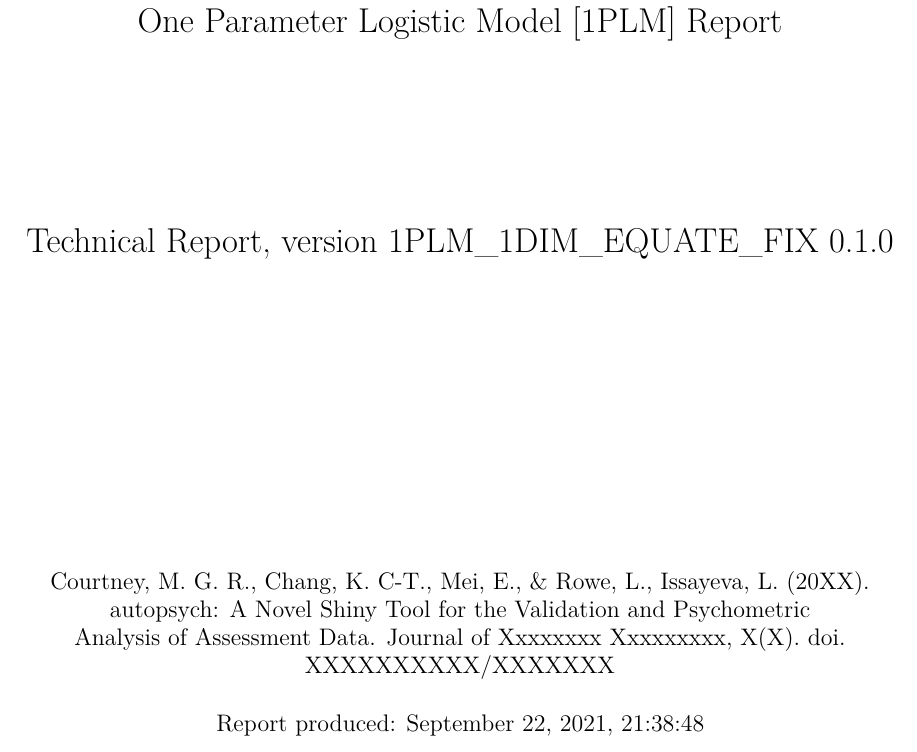
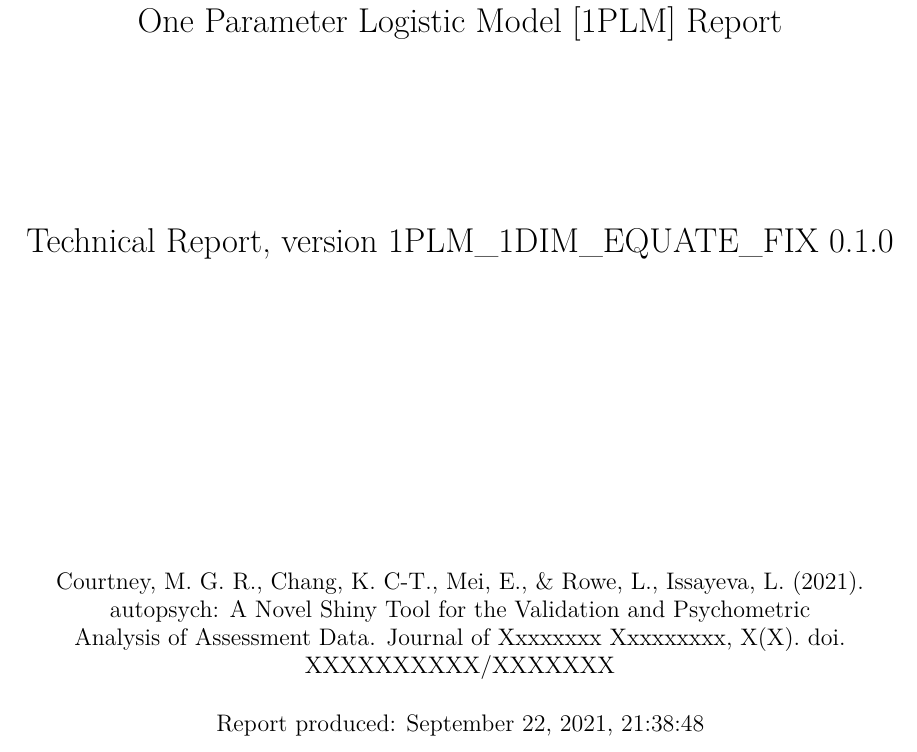
Before and after one commit to kcha193/AutoPsychShiny, an R Markdown document (Rmd/EQUATE.Rmd): part of page 1 of 8, cut so that both start at the same text. Rendered offline with R 4.5, knitr and Pandoc, then LaTeX, with nearby package versions; some code elsewhere in the file could not run offline; common packages that the code uses without loading them are loaded.

Commit message:
Added a license and minor fix on the year of the pubilication.

```diff
--- a/Rmd/EQUATE.Rmd
+++ b/Rmd/EQUATE.Rmd
@@ -24,7 +24,7 @@ title:  |
   |
   |
 author:  |
-  | Courtney, M. G. R., Chang, K. C-T., Mei, E., & Rowe, L., Issayeva, L. (20XX).
+  | Courtney, M. G. R., Chang, K. C-T., Mei, E., & Rowe, L., Issayeva, L. (2021).
   | autopsych: A Novel Shiny Tool for the Validation and Psychometric
   | Analysis of Assessment Data. Journal of Xxxxxxxx Xxxxxxxxx, X(X). doi.
   | XXXXXXXXXX/XXXXXXX
```
Also changed, not shown: LICENSE.md (added).
